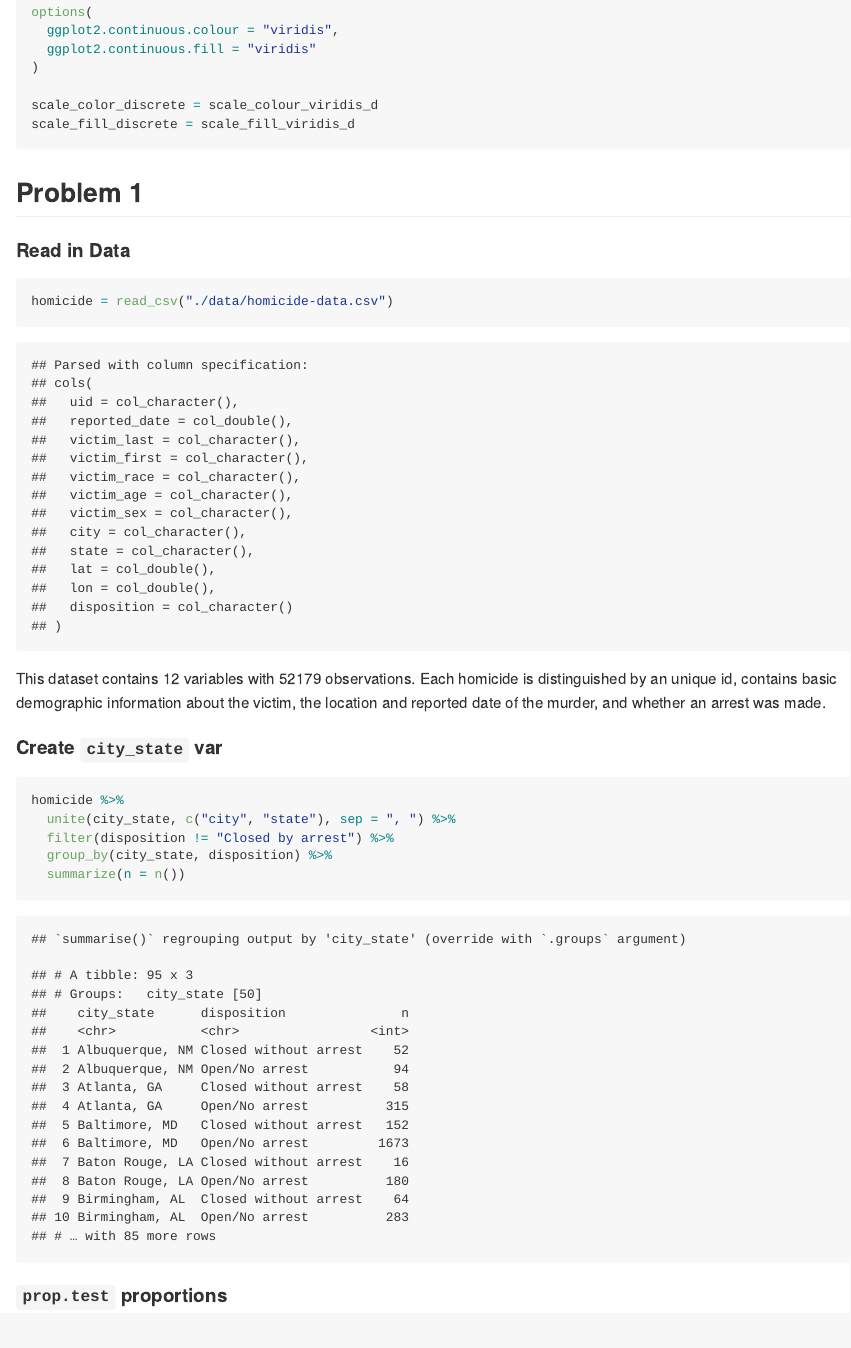
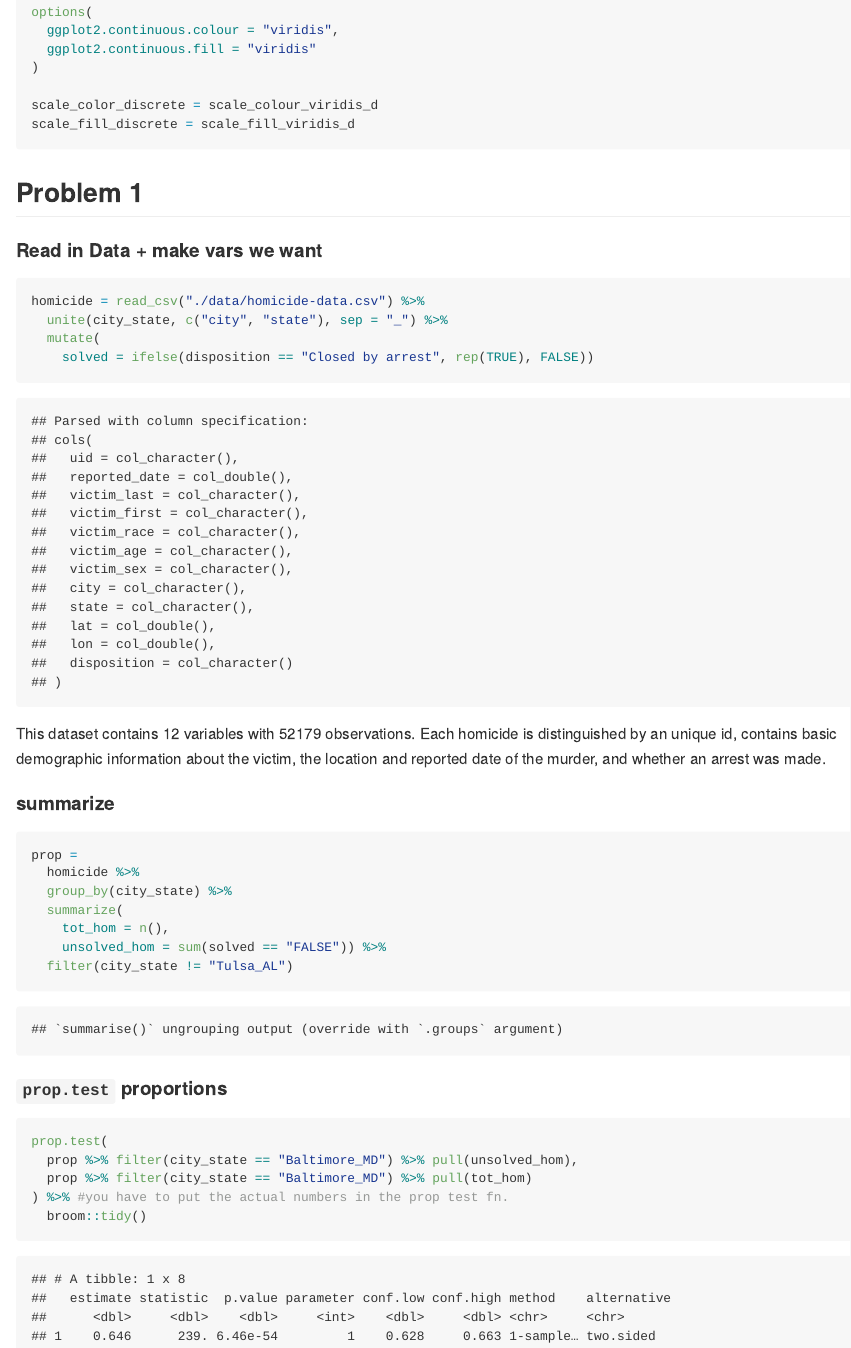
Before and after one commit to nidhipalak/p8105_hw5_np2619, an R Markdown document (p8105_hw5_np2619.Rmd): the page in a window 1100 px wide, from 960 px down. The pictures show the output file p8105_hw5_np2619.md that the author committed with the source, drawn offline in the style of GitHub.

Commit message:
refigured disposition, baltimore unsolved `prop.test`

````diff
--- a/p8105_hw5_np2619.Rmd
+++ b/p8105_hw5_np2619.Rmd
@@ -26,22 +26,35 @@ scale_fill_discrete = scale_fill_viridis_d
 
 ## Problem 1
 
-#### Read in Data
+#### Read in Data + make vars we want
 
 ```{r}
-homicide = read_csv("./data/homicide-data.csv")
+homicide = read_csv("./data/homicide-data.csv") %>%
+  unite(city_state, c("city", "state"), sep = "_") %>%
+  mutate(
+    solved = ifelse(disposition == "Closed by arrest", rep(TRUE), FALSE))
 ```
 
 This dataset contains `r ncol(homicide)` variables with `r nrow(homicide)` observations.  Each homicide is distinguished by an unique id, contains basic demographic information about the victim, the location and reported date of the murder, and whether an arrest was made.
 
-#### Create `city_state` var
+#### summarize
 
 ```{r}
-homicide %>%
-  unite(city_state, c("city", "state"), sep = ", ") %>%
-  filter(disposition != "Closed by arrest") %>%
-  group_by(city_state, disposition) %>%
-  summarize(n = n())
+prop =
+  homicide %>%
+  group_by(city_state) %>%
+  summarize(
+    tot_hom = n(),
+    unsolved_hom = sum(solved == "FALSE")) %>%
+  filter(city_state != "Tulsa_AL")
 ```
 
 #### `prop.test` proportions
+
+```{r}
+prop.test(
+  prop %>% filter(city_state == "Baltimore_MD") %>% pull(unsolved_hom),
+  prop %>% filter(city_state == "Baltimore_MD") %>% pull(tot_hom)
+) %>% #you have to put the actual numbers in the prop test fn.
+  broom::tidy()
+```
````
Also changed, not shown: p8105_hw5_np2619.md.
